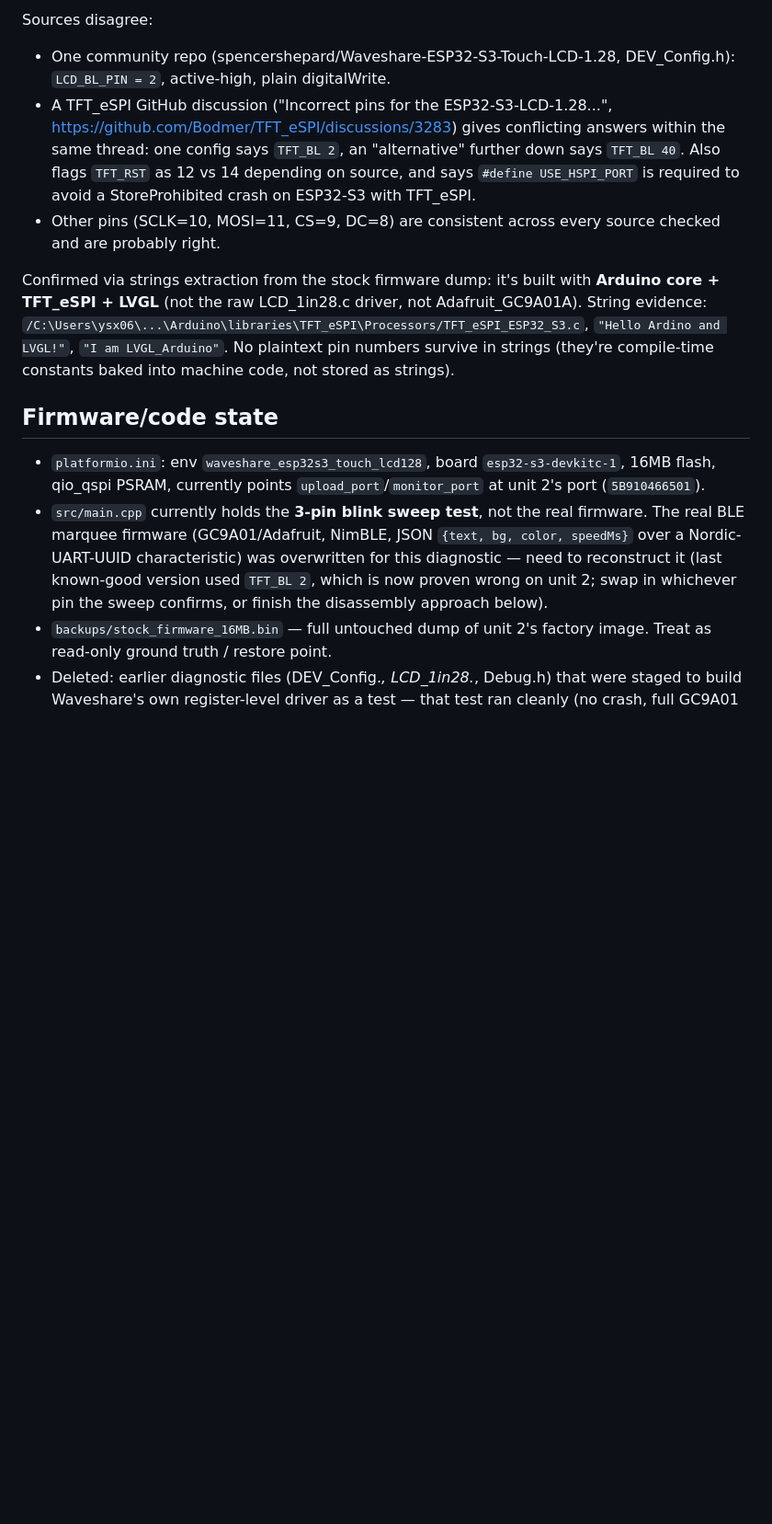
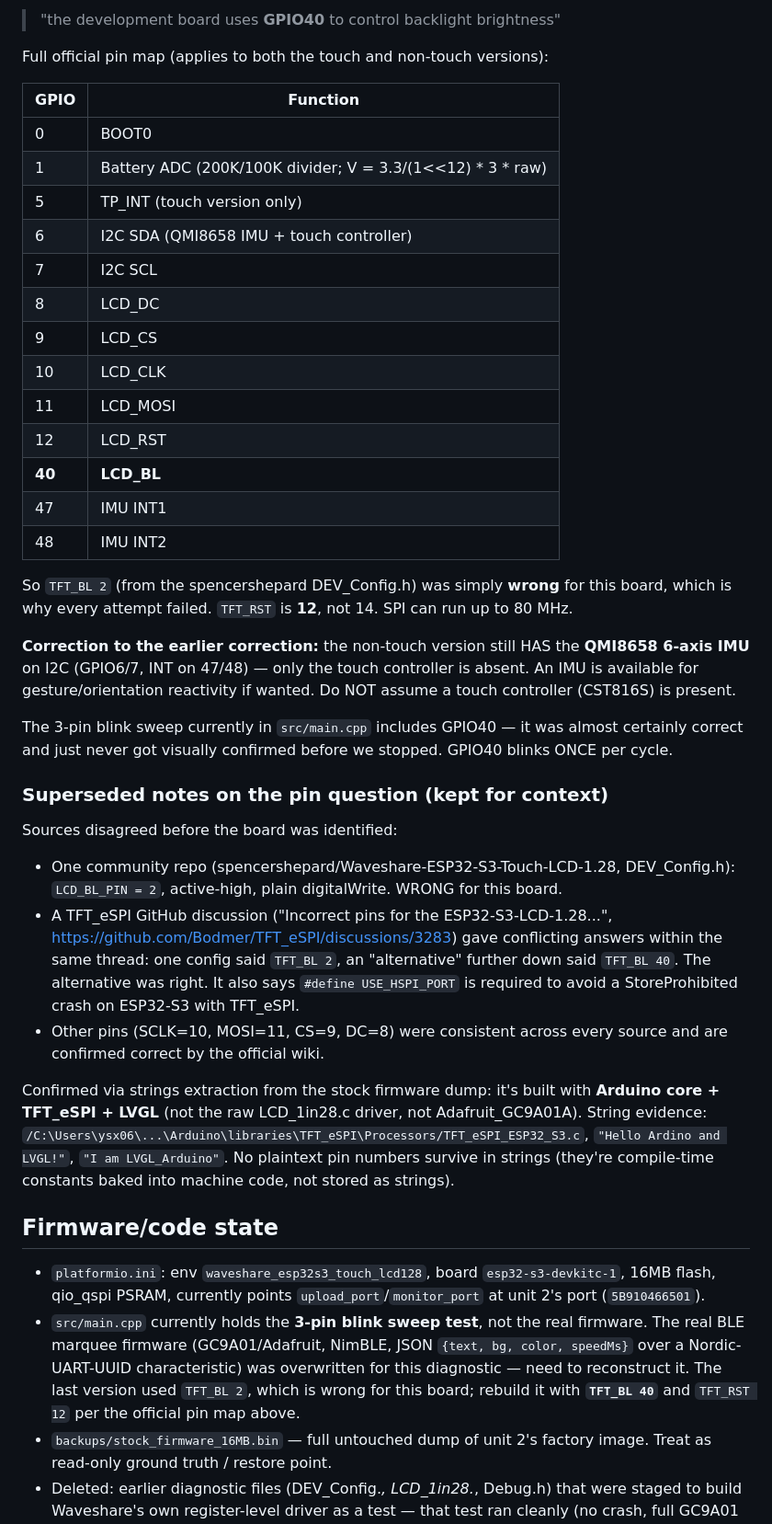
Before and after one commit to redaphid/claude-notification-screen, a Markdown page: NOTES.md, the part around one of its changes. Shown at 92% size. GitHub-like rendering; blank space fills up the shorter version.

```diff
--- a/NOTES.md
+++ b/NOTES.md
@@ -43,15 +64,50 @@ Tried on **unit 2** (known-good hardware), isolated tests, no display code:
 
-Sources disagree:
+> "the development board uses **GPIO40** to control backlight brightness"
+
+Full official pin map (applies to both the touch and non-touch versions):
+
+| GPIO | Function      |
+|------|---------------|
+| 0    | BOOT0         |
+| 1    | Battery ADC (200K/100K divider; V = 3.3/(1<<12) * 3 * raw) |
+| 5    | TP_INT (touch version only) |
+| 6    | I2C SDA (QMI8658 IMU + touch controller) |
+| 7    | I2C SCL       |
+| 8    | LCD_DC        |
+| 9    | LCD_CS        |
+| 10   | LCD_CLK       |
+| 11   | LCD_MOSI      |
+| 12   | LCD_RST       |
+| **40** | **LCD_BL**  |
+| 47   | IMU INT1      |
+| 48   | IMU INT2      |
+
+So `TFT_BL 2` (from the spencershepard DEV_Config.h) was simply **wrong** for
+this board, which is why every attempt failed. `TFT_RST` is **12**, not 14.
+SPI can run up to 80 MHz.
+
+**Correction to the earlier correction:** the non-touch version still HAS the
+**QMI8658 6-axis IMU** on I2C (GPIO6/7, INT on 47/48) — only the touch
+controller is absent. An IMU is available for gesture/orientation reactivity if
+wanted. Do NOT assume a touch controller (CST816S) is present.
+
+The 3-pin blink sweep currently in `src/main.cpp` includes GPIO40 — it was
+almost certainly correct and just never got visually confirmed before we
+stopped. GPIO40 blinks ONCE per cycle.
+
+### Superseded notes on the pin question (kept for context)
+Sources disagreed before the board was identified:
 - One community repo (spencershepard/Waveshare-ESP32-S3-Touch-LCD-1.28,
-  DEV_Config.h): `LCD_BL_PIN = 2`, active-high, plain digitalWrite.
+  DEV_Config.h): `LCD_BL_PIN = 2`, active-high, plain digitalWrite. WRONG for
+  this board.
 - A TFT_eSPI GitHub discussion ("Incorrect pins for the ESP32-S3-LCD-1.28...",
-  https://github.com/Bodmer/TFT_eSPI/discussions/3283) gives conflicting
-  answers within the same thread: one config says `TFT_BL 2`, an
-  "alternative" further down says `TFT_BL 40`. Also flags `TFT_RST` as 12
-  vs 14 depending on source, and says `#define USE_HSPI_PORT` is required
-  to avoid a StoreProhibited crash on ESP32-S3 with TFT_eSPI.
-- Other pins (SCLK=10, MOSI=11, CS=9, DC=8) are consistent across every
-  source checked and are probably right.
+  https://github.com/Bodmer/TFT_eSPI/discussions/3283) gave conflicting
+  answers within the same thread: one config said `TFT_BL 2`, an
+  "alternative" further down said `TFT_BL 40`. The alternative was right.
+  It also says `#define USE_HSPI_PORT` is required to avoid a StoreProhibited
+  crash on ESP32-S3 with TFT_eSPI.
+- Other pins (SCLK=10, MOSI=11, CS=9, DC=8) were consistent across every
+  source and are confirmed correct by the official wiki.
 
 Confirmed via strings extraction from the stock firmware dump: it's built
 with **Arduino core + TFT_eSPI + LVGL** (not the raw LCD_1in28.c driver, not
@@ -69,9 +125,9 @@ not stored as strings).
   real firmware. The real BLE marquee firmware (GC9A01/Adafruit,
   NimBLE, JSON `{text, bg, color, speedMs}` over a Nordic-UART-UUID
   characteristic) was overwritten for this diagnostic — need to
-  reconstruct it (last known-good version used `TFT_BL 2`, which is now
-  proven wrong on unit 2; swap in whichever pin the sweep confirms, or
-  finish the disassembly approach below).
+  reconstruct it. The last version used `TFT_BL 2`, which is wrong for this
+  board; rebuild it with **`TFT_BL 40`** and `TFT_RST 12` per the official
+  pin map above.
 - `backups/stock_firmware_16MB.bin` — full untouched dump of unit 2's
   factory image. Treat as read-only ground truth / restore point.
 - Deleted: earlier diagnostic files (DEV_Config.*, LCD_1in28.*, Debug.h)
```
Also changed, not shown: other parts of NOTES.md (+47 -23 lines).
